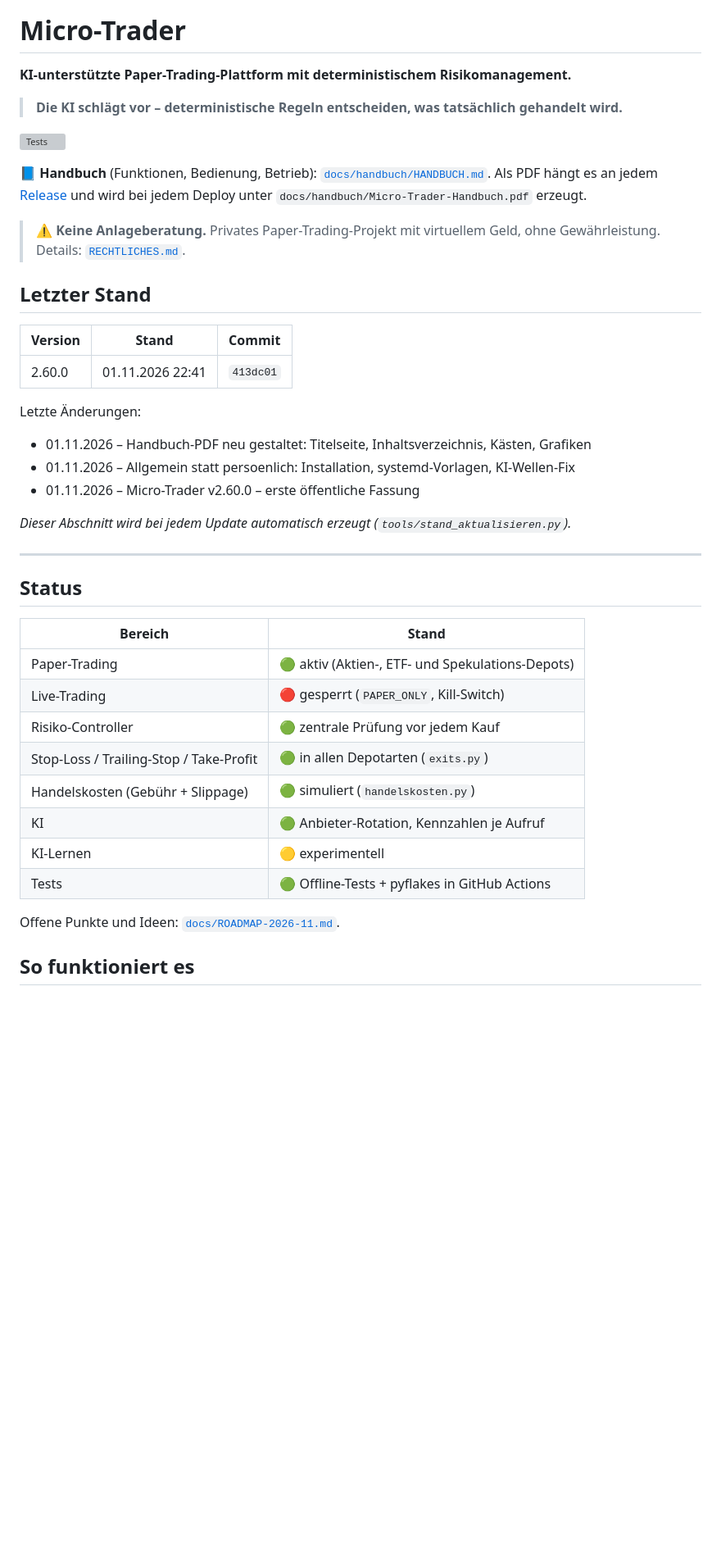
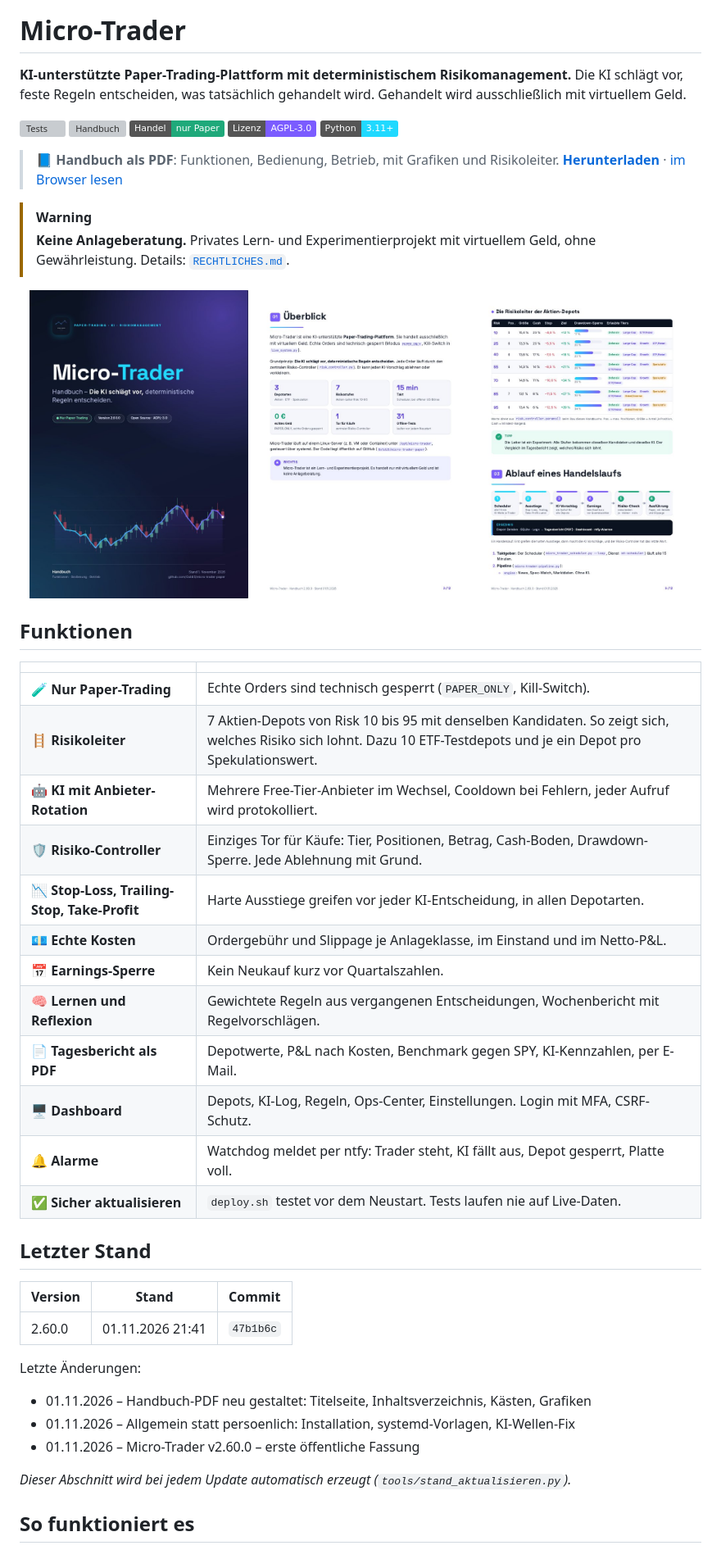
Before and after one commit to Goldi5/micro-trader-paper, a Markdown page: README.md, the part around one of its changes. Shown at 82% size. Rendered like a GitHub page; pictures changed too: docs/images/handbuch-risikoleiter.jpg (added), docs/images/handbuch-titel.jpg (added), docs/images/handbuch-ueberblick.jpg (added); badges without logos; blank space fills up the shorter version; grey boxes are pictures that could not be loaded.

Commit message:
README neu gestaltet: Banner, Badges, PDF-Link, Funktionen, Ablauf-Diagramm
- Banner und Badges (Tests, Handbuch, nur Paper, AGPL, Python)
- Direkter Download des Handbuch-PDFs ueber releases/latest und
  Vorschaubilder aus dem Handbuch (docs/images/handbuch-*.jpg)
- Funktionstabelle, Ablauf als Mermaid-Diagramm statt ASCII
- Action Handbuch: PDF zusaetzlich unter festem Namen
  Micro-Trader-Handbuch.pdf am Release; Push auf main ersetzt das PDF
  am neuesten Release

Co-Authored-By: Claude Opus 5.5 <noreply@anthropic.com>
Claude-Session: https://claude.ai/code/session_01UtmnqnJK5Q9L6784XXYM83

```diff
--- a/README.md
+++ b/README.md
@@ -1,22 +3,49 @@
 # Micro-Trader
 
 **KI-unterstützte Paper-Trading-Plattform mit deterministischem Risikomanagement.**
-
-> **Die KI schlägt vor – deterministische Regeln entscheiden, was tatsächlich gehandelt wird.**
+Die KI schlägt vor, feste Regeln entscheiden, was tatsächlich gehandelt wird. Gehandelt wird ausschließlich mit virtuellem Geld.
 
 [![Tests](../../actions/workflows/tests.yml/badge.svg)](../../actions/workflows/tests.yml)
+[![Handbuch](../../actions/workflows/handbuch.yml/badge.svg)](../../actions/workflows/handbuch.yml)
+![Paper only](https://img.shields.io/badge/Handel-nur%20Paper-1FA97A)
+![Lizenz](https://img.shields.io/badge/Lizenz-AGPL--3.0-7B5CFF)
+![Python](https://img.shields.io/badge/Python-3.11%2B-20D9FF)
 
-📘 **Handbuch** (Funktionen, Bedienung, Betrieb): [`docs/handbuch/HANDBUCH.md`](docs/handbuch/HANDBUCH.md).
-Als PDF hängt es an jedem [Release](../../releases) und wird bei jedem Deploy unter `docs/handbuch/Micro-Trader-Handbuch.pdf` erzeugt.
+> 📘 **Handbuch als PDF**: Funktionen, Bedienung, Betrieb, mit Grafiken und Risikoleiter.
+> [**Herunterladen**](../../releases/latest/download/Micro-Trader-Handbuch.pdf) · [im Browser lesen](docs/handbuch/HANDBUCH.md)
 
-> ⚠️ **Keine Anlageberatung.** Privates Paper-Trading-Projekt mit virtuellem Geld, ohne Gewährleistung. Details: [`RECHTLICHES.md`](RECHTLICHES.md).
+> [!WARNING]
+> **Keine Anlageberatung.** Privates Lern- und Experimentierprojekt mit virtuellem Geld, ohne Gewährleistung. Details: [`RECHTLICHES.md`](RECHTLICHES.md).
+
+<p align="center">
+<a href="../../releases/latest/download/Micro-Trader-Handbuch.pdf"><img src="docs/images/handbuch-titel.jpg" width="32%" alt="Handbuch: Titelseite"></a>
+<a href="../../releases/latest/download/Micro-Trader-Handbuch.pdf"><img src="docs/images/handbuch-ueberblick.jpg" width="32%" alt="Handbuch: Überblick"></a>
+<a href="../../releases/latest/download/Micro-Trader-Handbuch.pdf"><img src="docs/images/handbuch-risikoleiter.jpg" width="32%" alt="Handbuch: Risikoleiter"></a>
+</p>
+
+## Funktionen
+
+| | |
+|---|---|
+| 🧪 **Nur Paper-Trading** | Echte Orders sind technisch gesperrt (`PAPER_ONLY`, Kill-Switch). |
+| 🪜 **Risikoleiter** | 7 Aktien-Depots von Risk 10 bis 95 mit denselben Kandidaten. So zeigt sich, welches Risiko sich lohnt. Dazu 10 ETF-Testdepots und je ein Depot pro Spekulationswert. |
+| 🤖 **KI mit Anbieter-Rotation** | Mehrere Free-Tier-Anbieter im Wechsel, Cooldown bei Fehlern, jeder Aufruf wird protokolliert. |
+| 🛡️ **Risiko-Controller** | Einziges Tor für Käufe: Tier, Positionen, Betrag, Cash-Boden, Drawdown-Sperre. Jede Ablehnung mit Grund. |
+| 📉 **Stop-Loss, Trailing-Stop, Take-Profit** | Harte Ausstiege greifen vor jeder KI-Entscheidung, in allen Depotarten. |
+| 💶 **Echte Kosten** | Ordergebühr und Slippage je Anlageklasse, im Einstand und im Netto-P&L. |
+| 📅 **Earnings-Sperre** | Kein Neukauf kurz vor Quartalszahlen. |
+| 🧠 **Lernen und Reflexion** | Gewichtete Regeln aus vergangenen Entscheidungen, Wochenbericht mit Regelvorschlägen. |
+| 📄 **Tagesbericht als PDF** | Depotwerte, P&L nach Kosten, Benchmark gegen SPY, KI-Kennzahlen, per E-Mail. |
+| 🖥️ **Dashboard** | Depots, KI-Log, Regeln, Ops-Center, Einstellungen. Login mit MFA, CSRF-Schutz. |
+| 🔔 **Alarme** | Watchdog meldet per ntfy: Trader steht, KI fällt aus, Depot gesperrt, Platte voll. |
+| ✅ **Sicher aktualisieren** | `deploy.sh` testet vor dem Neustart. Tests laufen nie auf Live-Daten. |
 
 <!-- STAND:START -->
 ## Letzter Stand
 
 | Version | Stand | Commit |
 |---|---|---|
-| 2.60.0 | 01.11.2026 22:41 | `413dc01` |
+| 2.60.0 | 01.11.2026 21:41 | `47b1b6c` |
 
 Letzte Änderungen:
 
@@ -27,22 +56,5 @@ Letzte Änderungen:
 _Dieser Abschnitt wird bei jedem Update automatisch erzeugt (`tools/stand_aktualisieren.py`)._
 <!-- STAND:END -->
 
----
-
-## Status
-
-| Bereich | Stand |
-|---|---|
-| Paper-Trading | 🟢 aktiv (Aktien-, ETF- und Spekulations-Depots) |
-| Live-Trading | 🔴 gesperrt (`PAPER_ONLY`, Kill-Switch) |
-| Risiko-Controller | 🟢 zentrale Prüfung vor jedem Kauf |
-| Stop-Loss / Trailing-Stop / Take-Profit | 🟢 in allen Depotarten (`exits.py`) |
-| Handelskosten (Gebühr + Slippage) | 🟢 simuliert (`handelskosten.py`) |
-| KI | 🟢 Anbieter-Rotation, Kennzahlen je Aufruf |
-| KI-Lernen | 🟡 experimentell |
-| Tests | 🟢 Offline-Tests + pyflakes in GitHub Actions |
-
-Offene Punkte und Ideen: [`docs/ROADMAP-2026-11.md`](docs/ROADMAP-2026-11.md).
-
 ## So funktioniert es
 
```
Also changed, not shown: other parts of README.md (+16 -10 lines), docs/handbuch/HANDBUCH.md (+1 -1 lines), 1 other file.
